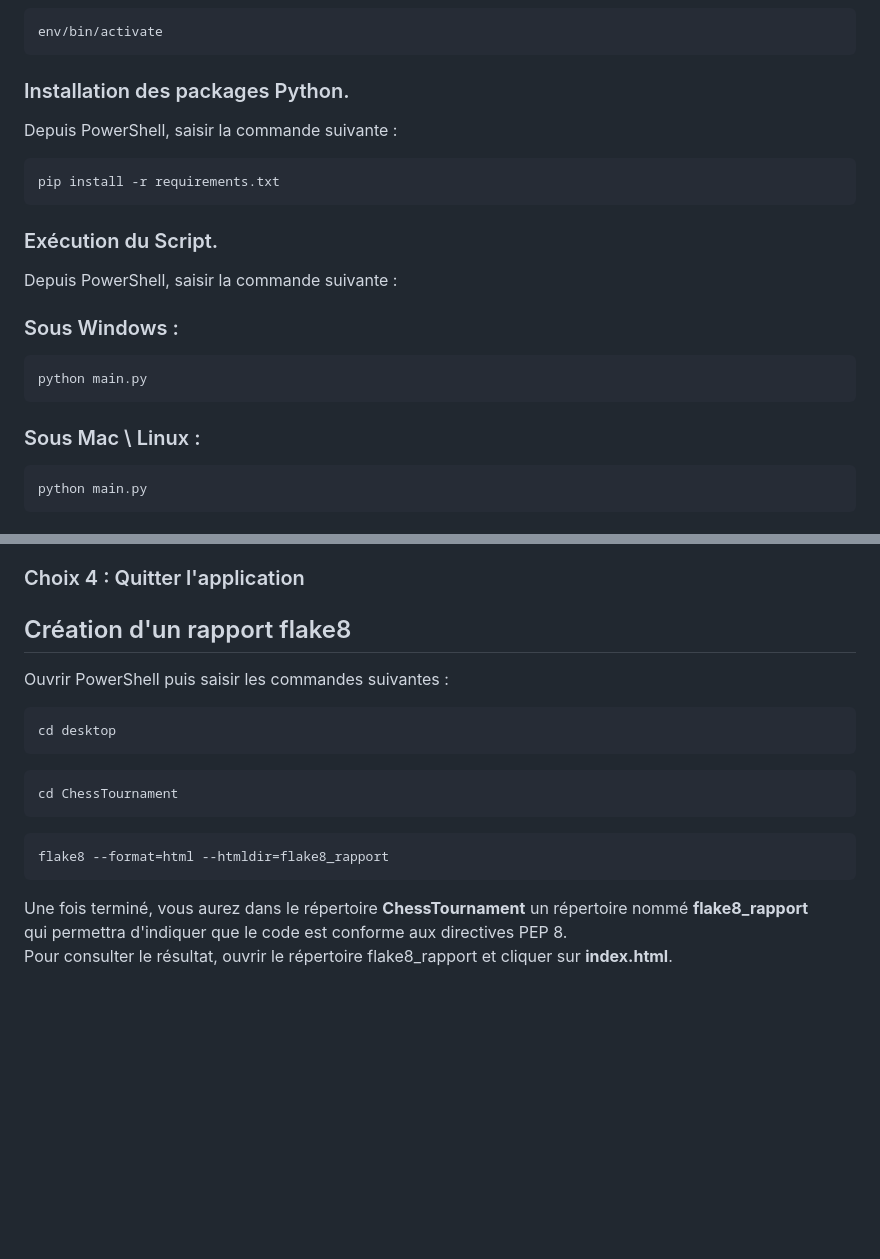
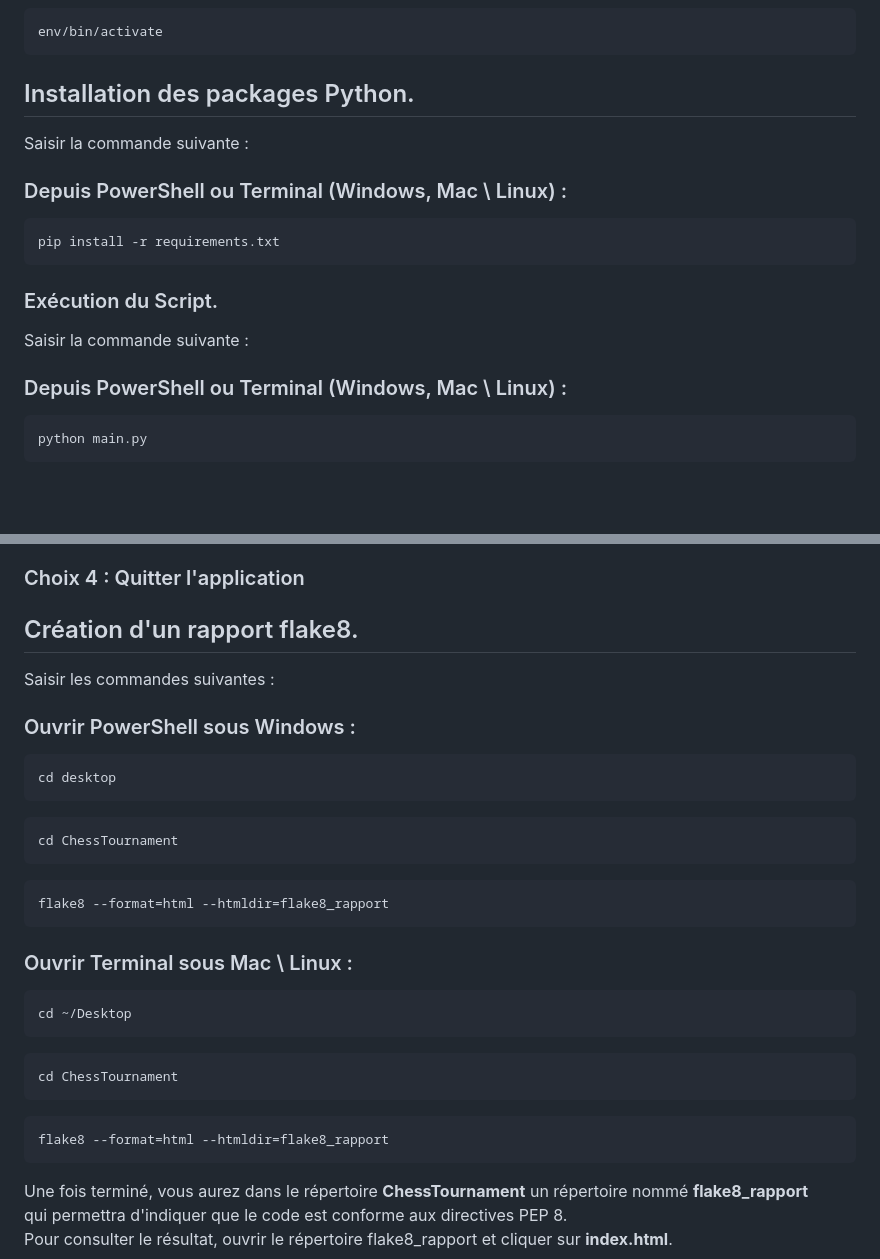
Before and after one commit to Nico13118/Projet4-V2, a Markdown page: README.md, 2 parts joined by grey strips. Drawn GitHub-style; blank space fills up the shorter version.

````diff
--- a/README.md
+++ b/README.md
@@ -130,23 +138,18 @@ env\Scripts\activate.ps1 ou env\Scripts\activate.bat
 env/bin/activate
    ```
 
-### Installation des packages Python.
+## Installation des packages Python.
+Saisir la commande suivante :
 
-Depuis PowerShell, saisir la commande suivante :
+### Depuis PowerShell ou Terminal (Windows, Mac \ Linux) :
 ```sh
 pip install -r requirements.txt
    ```
 
 ### Exécution du Script.
+Saisir la commande suivante :
 
-Depuis PowerShell, saisir la commande suivante :
-
-### Sous Windows :
-```sh
-python main.py
-   ```
-
-### Sous Mac \ Linux :
+### Depuis PowerShell ou Terminal (Windows, Mac \ Linux) :
 ```sh
 python main.py
    ```
@@ -185,9 +188,10 @@ Dans le menu **"RAPPORT DE TOURNOI"**, vous aurez la possibilité :
 
 ### Choix 4 : Quitter l'application
 
-## Création d'un rapport flake8
+## Création d'un rapport flake8.
+Saisir les commandes suivantes :
 
-Ouvrir PowerShell puis saisir les commandes suivantes :
+### Ouvrir PowerShell sous Windows :
 ```sh
 cd desktop
    ```
@@ -198,6 +202,19 @@ cd ChessTournament
 ```sh
 flake8 --format=html --htmldir=flake8_rapport
    ```
+
+### Ouvrir Terminal sous Mac \ Linux :
+```sh
+cd ~/Desktop
+   ```
+```sh
+cd ChessTournament
+   ```
+
+```sh
+flake8 --format=html --htmldir=flake8_rapport
+   ```
+
 Une fois terminé, vous aurez dans le répertoire **ChessTournament** un répertoire nommé **flake8_rapport**
 qui permettra d'indiquer que le code est conforme aux directives PEP 8.
 Pour consulter le résultat, ouvrir le répertoire flake8_rapport et cliquer sur **index.html**.
````
Also changed, not shown: other parts of README.md (+29 -21 lines).
